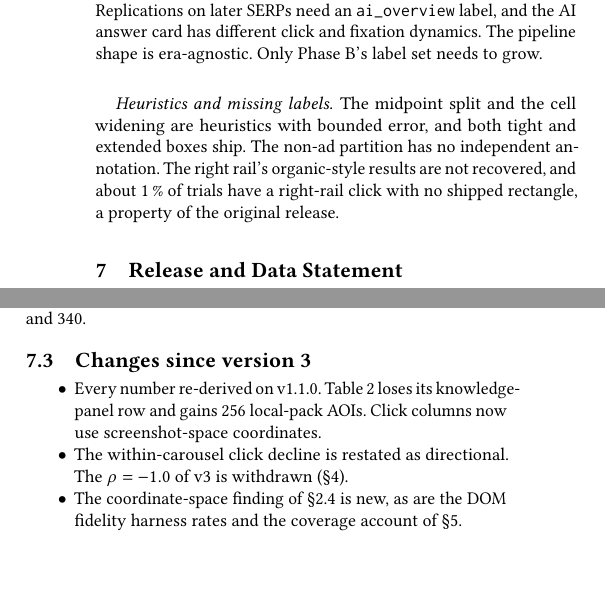
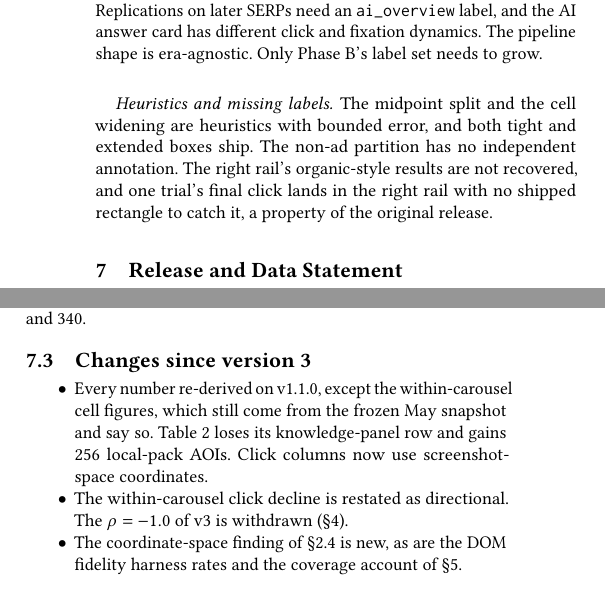
Before and after one commit to andyed/allserp-paper, a LaTeX paper (paper.tex): two parts of the columns of page 7 of 8, joined at a grey line, cut so that both start at the same text, the shorter picture padded with empty space. Compiled offline with pdfLaTeX.

Commit message:
fix(paper): sample-vs-corpus gap stated per check; right-rail miss is one trial; snapshot carve-out
Co-Authored-By: Claude Fable 5.1 <noreply@anthropic.com>

```diff
--- a/paper.tex
+++ b/paper.tex
@@ -254,7 +254,7 @@ A resource like this is built in layers, and each layer has a different amount o
 
 \paragraph{A pre-AI-Overviews snapshot} Data were collected between 2022-12-16 and 2023-03-13 (from per-trial timestamps), before Google's AI Overviews rollout (limited test May 2023, broad deployment May 2024) and eight days before Bard opened to the public on 2023-03-21. The corpus is therefore a clean pre-rollout baseline, and its value as a reference grows as the live SERP diverges from it. Replications on later SERPs need an \path{ai_overview} label, and the AI answer card has different click and fixation dynamics. The pipeline shape is era-agnostic. Only Phase~B's label set needs to grow.
 
-\paragraph{Heuristics and missing labels} The midpoint split and the cell widening are heuristics with bounded error, and both tight and extended boxes ship. The non-ad partition has no independent annotation. The right rail's organic-style results are not recovered, and about 1\,\% of trials have a right-rail click with no shipped rectangle, a property of the original release.
+\paragraph{Heuristics and missing labels} The midpoint split and the cell widening are heuristics with bounded error, and both tight and extended boxes ship. The non-ad partition has no independent annotation. The right rail's organic-style results are not recovered, and one trial's final click lands in the right rail with no shipped rectangle to catch it, a property of the original release.
 
 \section{Release and Data Statement}\label{sec:release}
 
@@ -276,7 +276,7 @@ The maps this paper describes are AllSERP enrichment \textbf{v1.1.0}, pinned by
 \subsection{Changes since version 3}
 
 \begin{itemize}
-  \item Every number re-derived on v1.1.0. Table~\ref{tab:inventory} loses its knowledge-panel row and gains 256 local-pack AOIs. Click columns now use screenshot-space coordinates.
+  \item Every number re-derived on v1.1.0, except the within-carousel cell figures, which still come from the frozen May snapshot and say so. Table~\ref{tab:inventory} loses its knowledge-panel row and gains 256 local-pack AOIs. Click columns now use screenshot-space coordinates.
   \item The within-carousel click decline is restated as directional. The $\rho = -1.0$ of v3 is withdrawn (\S\ref{sec:inventory}).
   \item The coordinate-space finding of \S\ref{sec:clicks} is new, as are the DOM fidelity harness rates and the coverage account of \S\ref{sec:coverage}.
 \end{itemize}
```
Also changed, not shown: paper.tex (2 more changed lines), 1 other file.
